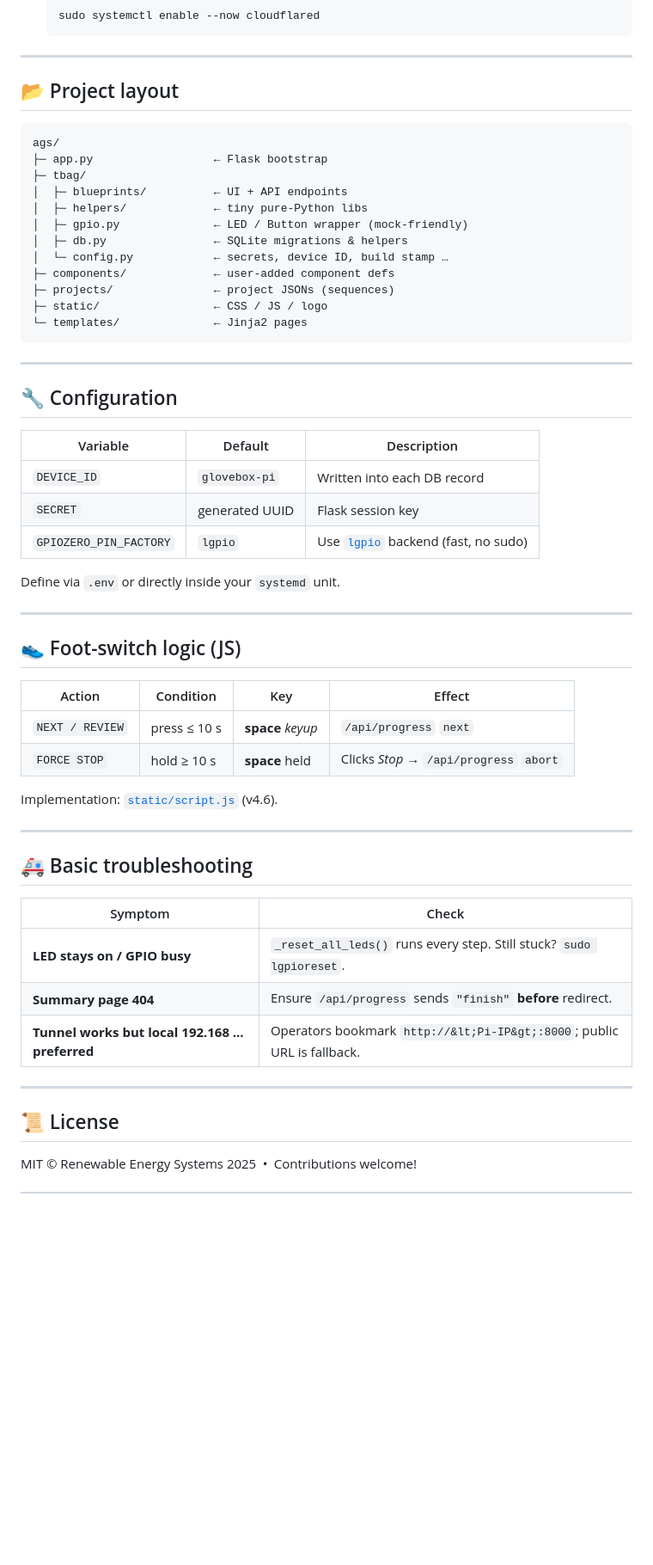
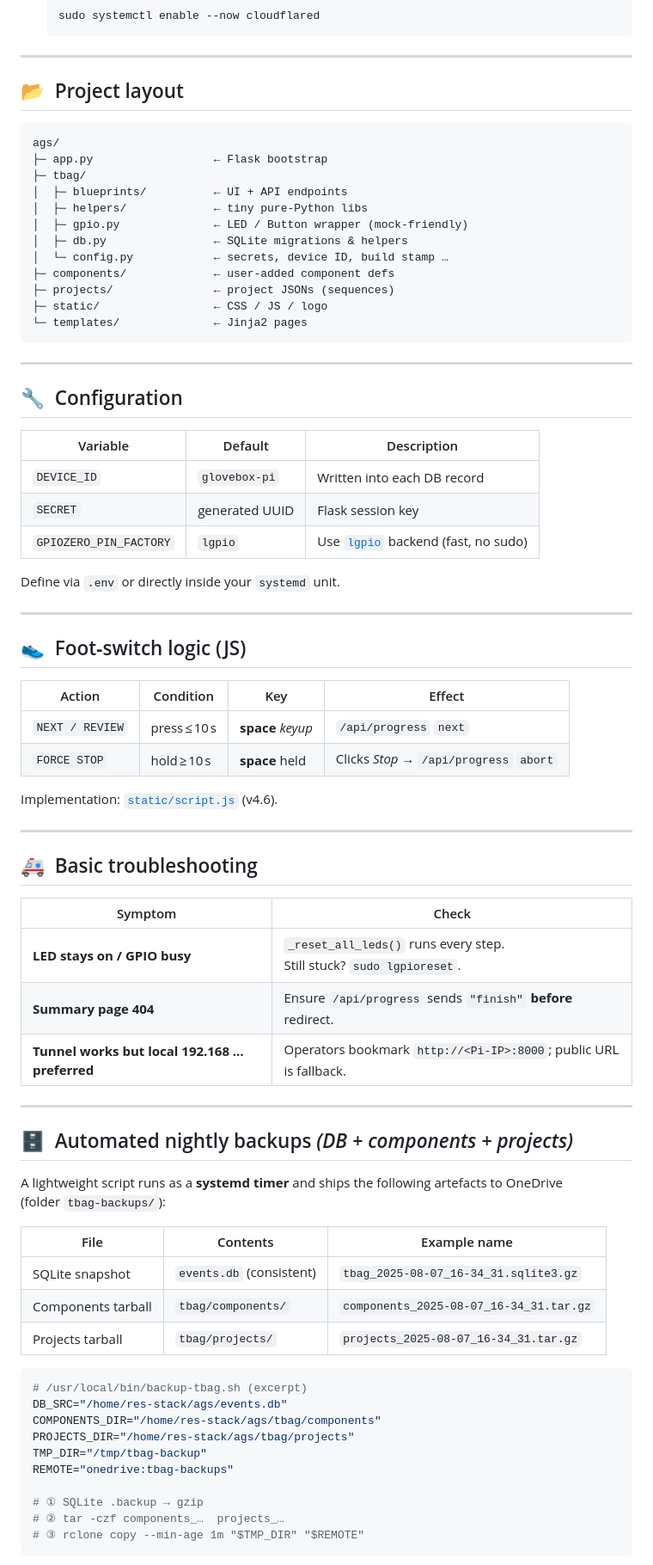
Before and after one commit to Renewable-Energy-Systems/Thermal-Battery-Assembly-Guidance, a Markdown page: README.md, the part around the change printed below. Shown: that part at 86% size. GitHub-like rendering; blank space fills up the shorter version.

````diff
--- a/README.md
+++ b/README.md
@@ -145,58 +146,79 @@ Browse to **http://localhost:5000** and start adding
 
 ---
 
-## 📂  Project layout
+## 📂  Project layout
 
 ```
 ags/
 ├─ app.py                  ← Flask bootstrap
 ├─ tbag/
-│  ├─ blueprints/          ← UI + API endpoints
-│  ├─ helpers/             ← tiny pure-Python libs
-│  ├─ gpio.py              ← LED / Button wrapper (mock-friendly)
-│  ├─ db.py                ← SQLite migrations & helpers
+│  ├─ blueprints/          ← UI + API endpoints
+│  ├─ helpers/             ← tiny pure‑Python libs
+│  ├─ gpio.py              ← LED / Button wrapper (mock‑friendly)
+│  ├─ db.py                ← SQLite migrations & helpers
 │  └─ config.py            ← secrets, device ID, build stamp …
-├─ components/             ← user-added component defs
+├─ components/             ← user‑added component defs
 ├─ projects/               ← project JSONs (sequences)
-├─ static/                 ← CSS / JS / logo
+├─ static/                 ← CSS / JS / logo
 └─ templates/              ← Jinja2 pages
 ```
 
 ---
 
-## 🔧  Configuration
+## 🔧  Configuration
 
-| Variable | Default | Description |
-|----------|---------|-------------|
-| `DEVICE_ID` | `glovebox-pi` | Written into each DB record |
-| `SECRET`    | generated UUID | Flask session key |
-| `GPIOZERO_PIN_FACTORY` | `lgpio` | Use [`lgpio`](https://github.com/gpiozero/lgpio) backend (fast, no sudo) |
+| Variable               | Default        | Description                                                              |
+| ---------------------- | -------------- | ------------------------------------------------------------------------ |
+| `DEVICE_ID`            | `glovebox‑pi`  | Written into each DB record                                              |
+| `SECRET`               | generated UUID | Flask session key                                                        |
+| `GPIOZERO_PIN_FACTORY` | `lgpio`        | Use [`lgpio`](https://github.com/gpiozero/lgpio) backend (fast, no sudo) |
 
 Define via `.env` or directly inside your `systemd` unit.
 
 ---
 
-## 👟  Foot-switch logic (JS)
+## 👟  Foot‑switch logic (JS)
 
-| Action | Condition | Key | Effect |
-|--------|-----------|-----|--------|
-| `NEXT / REVIEW` | press ≤ 10 s | **space** *keyup* | `/api/progress` `next` |
-| `FORCE STOP`    | hold ≥ 10 s | **space** held   | Clicks *Stop* → `/api/progress` `abort` |
+| Action          | Condition    | Key               | Effect                                  |
+| --------------- | ------------ | ----------------- | --------------------------------------- |
+| `NEXT / REVIEW` | press ≤ 10 s | **space** *keyup* | `/api/progress` `next`                  |
+| `FORCE STOP`    | hold ≥ 10 s  | **space** held    | Clicks *Stop* → `/api/progress` `abort` |
 
-Implementation: [`static/script.js`](static/script.js) (v4.6).
+Implementation: [`static/script.js`](static/script.js) (v4.6).
 
 ---
 
-## 🚑  Basic troubleshooting
+## 🚑  Basic troubleshooting
 
-| Symptom | Check |
-|---------|-------|
-| **LED stays on / GPIO busy** | `_reset_all_leds()` runs every step. Still stuck? `sudo lgpioreset`. |
-| **Summary page 404** | Ensure `/api/progress` sends `"finish"` **before** redirect. |
-| **Tunnel works but local 192.168 … preferred** | Operators bookmark `http://&lt;Pi-IP&gt;:8000`; public URL is fallback. |
+| Symptom                                        | Check                                                                   |
+| ---------------------------------------------- | ----------------------------------------------------------------------- |
+| **LED stays on / GPIO busy**                   | `_reset_all_leds()` runs every step.<br>Still stuck? `sudo lgpioreset`. |
+| **Summary page 404**                           | Ensure `/api/progress` sends `"finish"` **before** redirect.            |
+| **Tunnel works but local 192.168 … preferred** | Operators bookmark `http://<Pi‑IP>:8000`; public URL is fallback.       |
 
 ---
 
-## 📜  License
+## 🗄️  Automated nightly backups *(DB + components + projects)*
 
-MIT © Renewable Energy Systems 2025 • Contributions welcome!
+A lightweight script runs as a **systemd timer** and ships the following
+artefacts to OneDrive (folder `tbag-backups/`):
+
+| File               | Contents                 | Example name                            |
+| ------------------ | ------------------------ | --------------------------------------- |
+| SQLite snapshot    | `events.db` (consistent) | `tbag_2025-08-07_16-34_31.sqlite3.gz`   |
+| Components tarball | `tbag/components/`       | `components_2025-08-07_16-34_31.tar.gz` |
+| Projects tarball   | `tbag/projects/`         | `projects_2025-08-07_16-34_31.tar.gz`   |
+
+```bash
+# /usr/local/bin/backup-tbag.sh (excerpt)
+DB_SRC="/home/res-stack/ags/events.db"
+COMPONENTS_DIR="/home/res-stack/ags/tbag/components"
+PROJECTS_DIR="/home/res-stack/ags/tbag/projects"
+TMP_DIR="/tmp/tbag-backup"
+REMOTE="onedrive:tbag-backups"
+
+# ① SQLite .backup → gzip
+# ② tar -czf components_…  projects_…
+# ③ rclone copy --min-age 1m "$TMP_DIR" "$REMOTE"
+```
+
````
Also changed, not shown: other parts of README.md (+99 -32 lines).
